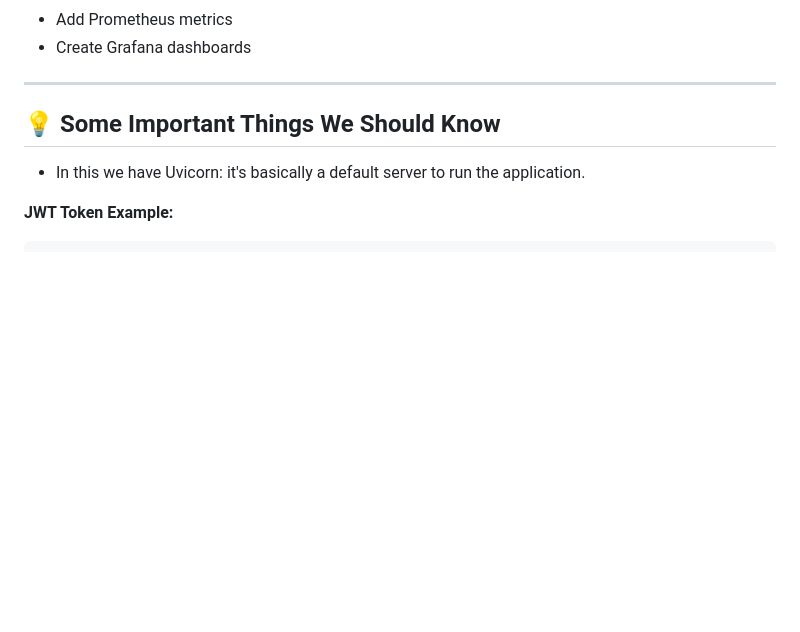
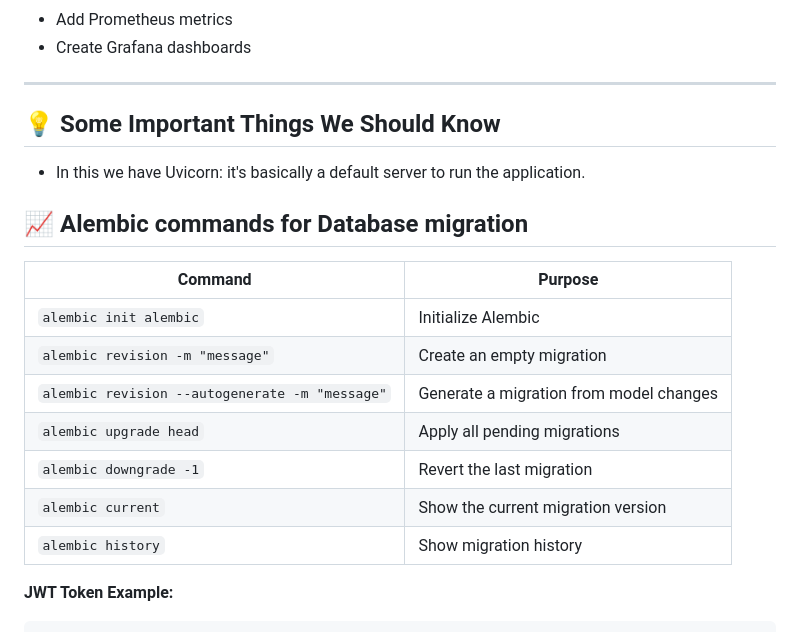
Before and after one commit to Somya6464/fast_api_project, a Markdown page: README.md, the part around the change. Drawn GitHub-style; blank space fills up the shorter version.

Commit message:
Add Alembic commands for database migration
Added Alembic commands section for database migration instructions.

```diff
--- a/README.md
+++ b/README.md
@@ -251,6 +251,21 @@ In [2]: db.create_table()</code></pre>
   <li>In this we have Uvicorn: it's basically a default server to run the application.</li>
 </ul>
 
+<h2>📈 Alembic commands for Database migration </h2>
+
+
+| Command                                        | Purpose                                 |
+| ---------------------------------------------- | --------------------------------------- |
+| `alembic init alembic`                         | Initialize Alembic                      |
+| `alembic revision -m "message"`                | Create an empty migration               |
+| `alembic revision --autogenerate -m "message"` | Generate a migration from model changes |
+| `alembic upgrade head`                         | Apply all pending migrations            |
+| `alembic downgrade -1`                         | Revert the last migration               |
+| `alembic current`                              | Show the current migration version      |
+| `alembic history`                              | Show migration history                  |
+
+
+
 <p><strong>JWT Token Example:</strong></p>
 <pre><code>{
   "access_token": "eyJhbGciOiJIUzI1NiIsInR5cCI6IkpXVCJ9.eyJzdWIiOiJhZG1pbiIsImV4cCI6MTc4MTYzMTY2N30.Fcj4bu2WrtP5DtDn-sU_cC9qp5JoeIy0dIWbQFlZFs8",
```
